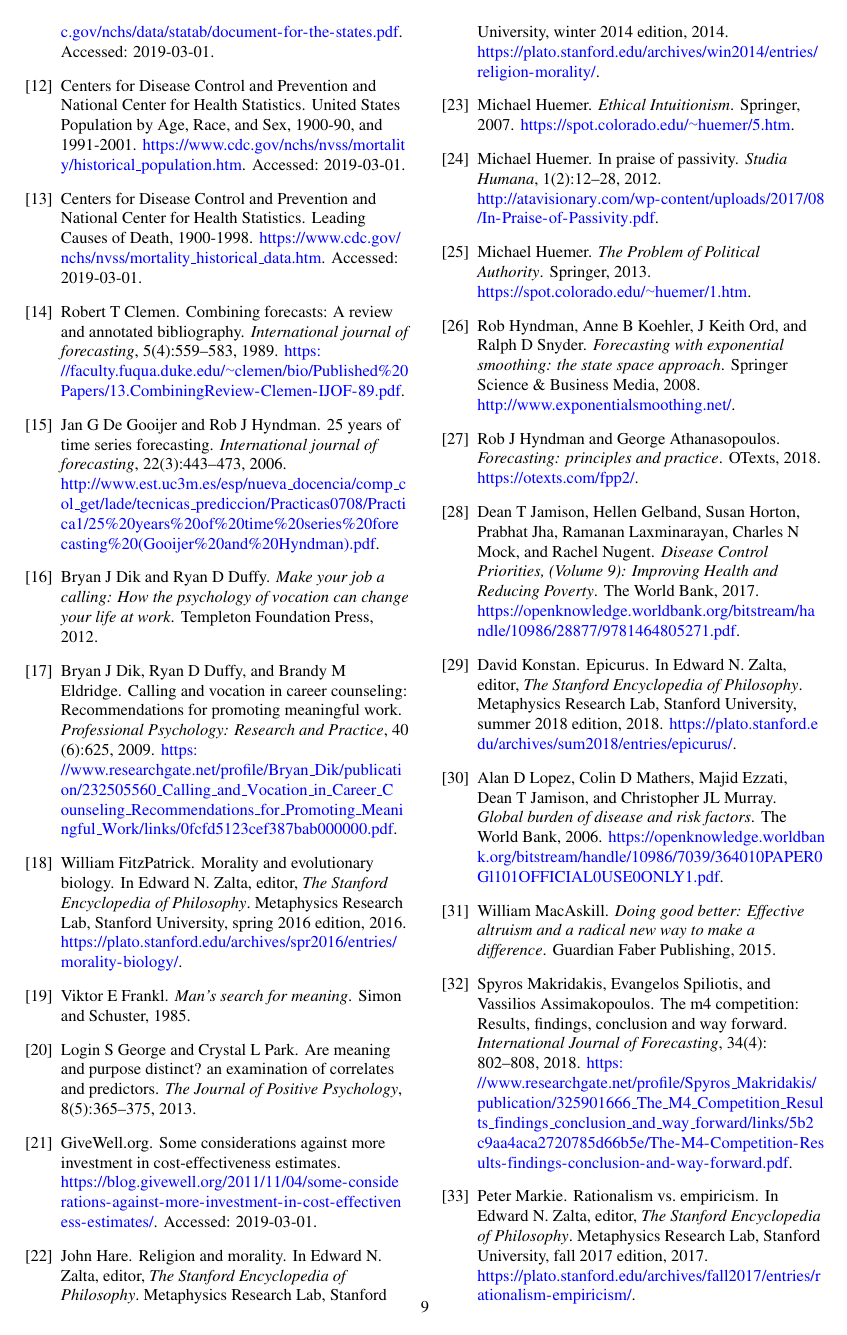
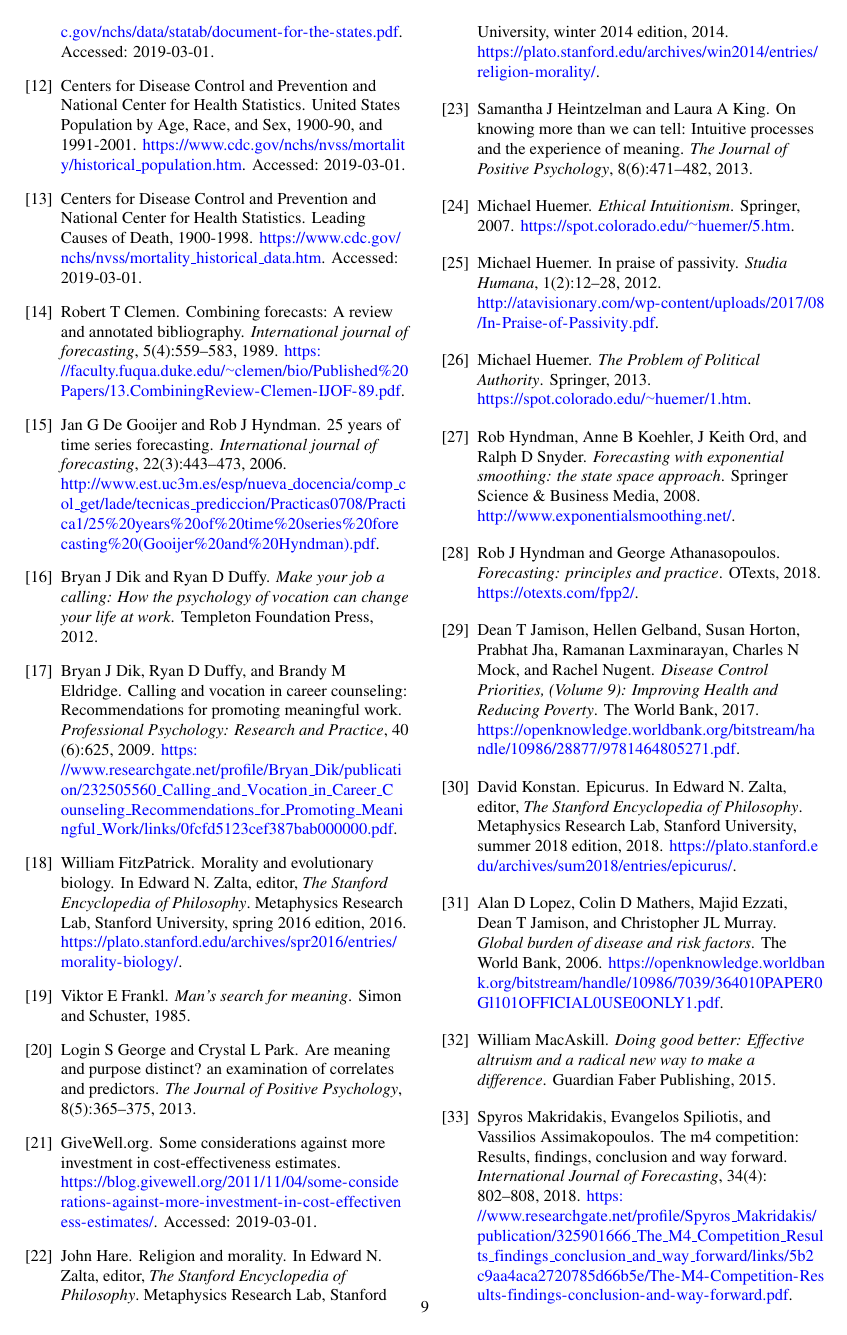
Before and after one commit to freeradical13/ValueBasedPrioritization, a LaTeX paper (value_based_prioritization.tex): page 9 of 13. Compiled offline with pdfLaTeX.

Commit message:
Add citation

```diff
--- a/value_based_prioritization.tex
+++ b/value_based_prioritization.tex
@@ -666,6 +666,17 @@
   publisher    = {Springer},
 }
 
+@article{heintzelman2013knowing,
+  title        = {On knowing more than we can tell: Intuitive processes and the experience of meaning},
+  author       = {Heintzelman, Samantha J and King, Laura A},
+  journal      = {The Journal of Positive Psychology},
+  volume       = {8},
+  number       = {6},
+  pages        = {471--482},
+  year         = {2013},
+  publisher    = {Taylor \& Francis},
+}
+
 \end{filecontents}
 
 \usepackage{hyperref}
```
Also changed, not shown: value_based_prioritization.pdf, value_based_prioritization.tex (2 more changed lines).
